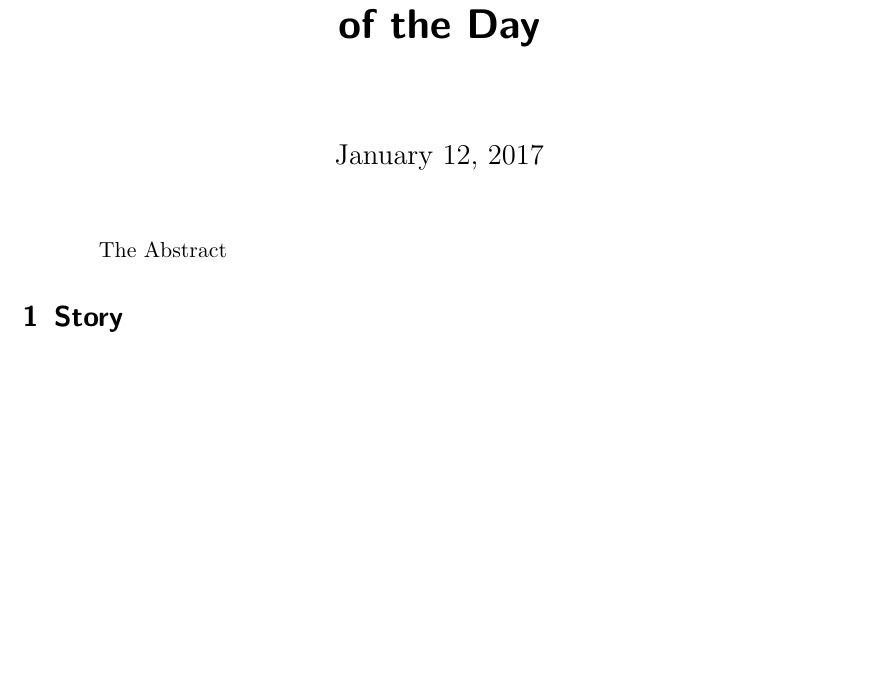
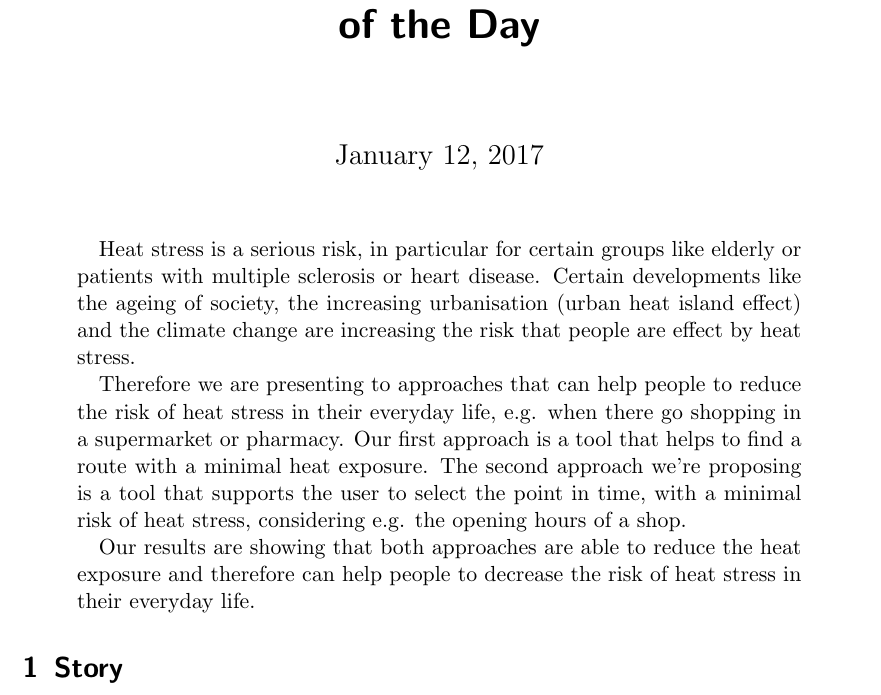
Before and after one commit to joachimrussig/GI_Forum_2017_Paper, a LaTeX paper (paper.tex): part of page 1 of 2, cut so that both start at the same text, the shorter picture padded with empty space. Compiled offline with pdfLaTeX.

Commit message:
initial version of the abstract (see #3)

```diff
--- a/paper.tex
+++ b/paper.tex
@@ -22,7 +22,11 @@
 \maketitle
 
 \begin{abstract}
-	The Abstract
+	Heat stress is a serious risk, in particular for certain groups like elderly or patients with multiple sclerosis or heart disease. Certain developments like the ageing of society, the increasing urbanisation (urban heat island effect) and the climate change are increasing the risk that people are effect by heat stress.
+
+	Therefore we are presenting to approaches that can help people to reduce the risk of heat stress in their everyday life, e.g. when there go shopping in a supermarket or pharmacy. Our first approach is a tool that helps to find a route with a minimal heat exposure. The second approach we're proposing is a tool that supports the user to select the point in time, with a minimal risk of heat stress, considering e.g. the opening hours of a shop.
+
+	Our results are showing that both approaches are able to reduce the heat exposure and therefore can help people to decrease the risk of heat stress in their everyday life.
 \end{abstract}
 
 \section{Story}
```
Also changed, not shown: paper.pdf, paper.tex (2 more changed lines).
